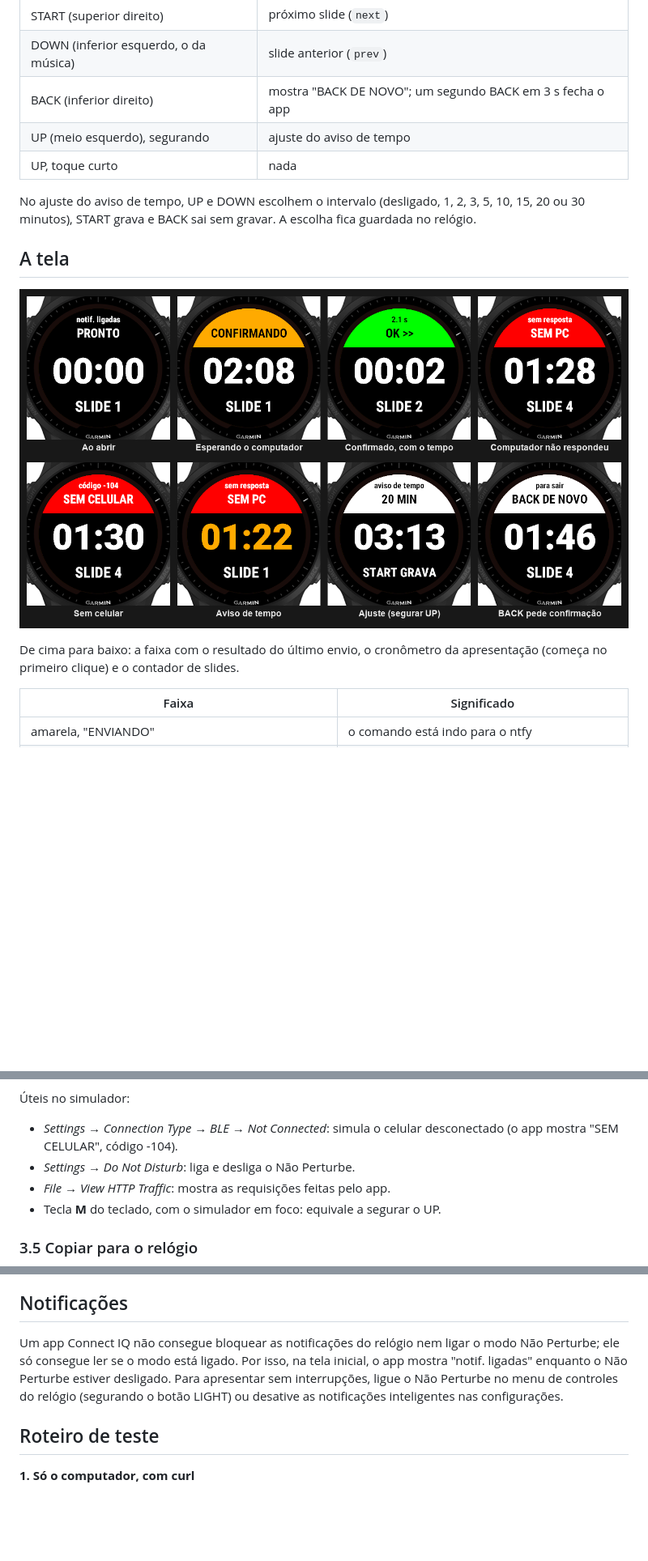
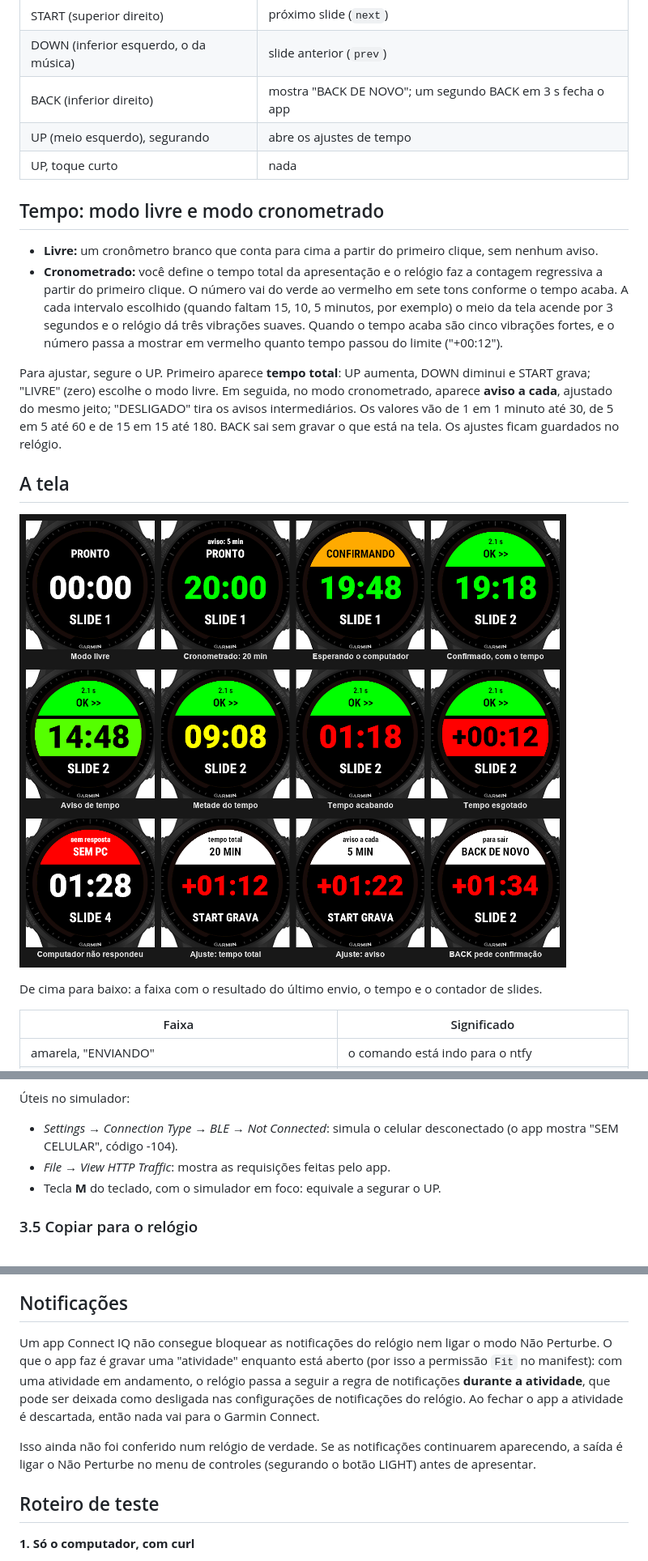
Before and after one commit to santos-wesley/tchuco-tchuco, a Markdown page: README.md, 3 parts joined by grey strips. Shown at 81% size. Rendered like a GitHub page; pictures changed too: docs/telas.png; blank space fills up the shorter version.

Commit message:
README: modos de tempo, notificações e telas novas
Co-Authored-By: Claude Fable 5.2 <noreply@anthropic.com>

```diff
--- a/README.md
+++ b/README.md
@@ -34,19 +34,34 @@ app não abre telas do sistema (que aceitariam toque).
 | START (superior direito) | próximo slide (`next`) |
 | DOWN (inferior esquerdo, o da música) | slide anterior (`prev`) |
 | BACK (inferior direito) | mostra "BACK DE NOVO"; um segundo BACK em 3 s fecha o app |
-| UP (meio esquerdo), segurando | ajuste do aviso de tempo |
+| UP (meio esquerdo), segurando | abre os ajustes de tempo |
 | UP, toque curto | nada |
 
-No ajuste do aviso de tempo, UP e DOWN escolhem o intervalo (desligado, 1, 2,
-3, 5, 10, 15, 20 ou 30 minutos), START grava e BACK sai sem gravar. A escolha
-fica guardada no relógio.
+## Tempo: modo livre e modo cronometrado
+
+- **Livre:** um cronômetro branco que conta para cima a partir do primeiro
+  clique, sem nenhum aviso.
+- **Cronometrado:** você define o tempo total da apresentação e o relógio faz
+  a contagem regressiva a partir do primeiro clique. O número vai do verde ao
+  vermelho em sete tons conforme o tempo acaba. A cada intervalo escolhido
+  (quando faltam 15, 10, 5 minutos, por exemplo) o meio da tela acende por 3
+  segundos e o relógio dá três vibrações suaves. Quando o tempo acaba são
+  cinco vibrações fortes, e o número passa a mostrar em vermelho quanto tempo
+  passou do limite ("+00:12").
+
+Para ajustar, segure o UP. Primeiro aparece **tempo total**: UP aumenta, DOWN
+diminui e START grava; "LIVRE" (zero) escolhe o modo livre. Em seguida, no
+modo cronometrado, aparece **aviso a cada**, ajustado do mesmo jeito;
+"DESLIGADO" tira os avisos intermediários. Os valores vão de 1 em 1 minuto
+até 30, de 5 em 5 até 60 e de 15 em 15 até 180. BACK sai sem gravar o que
+está na tela. Os ajustes ficam guardados no relógio.
 
 ## A tela
 
 ![Telas do app no simulador](docs/telas.png)
 
-De cima para baixo: a faixa com o resultado do último envio, o cronômetro da
-apresentação (começa no primeiro clique) e o contador de slides.
+De cima para baixo: a faixa com o resultado do último envio, o tempo e o
+contador de slides.
 
 | Faixa | Significado |
 |---|---|
@@ -186,7 +204,6 @@ testado, menos o Bluetooth e o celular.
 
 - *Settings → Connection Type → BLE → Not Connected*: simula o celular
   desconectado (o app mostra "SEM CELULAR", código -104).
-- *Settings → Do Not Disturb*: liga e desliga o Não Perturbe.
 - *File → View HTTP Traffic*: mostra as requisições feitas pelo app.
 - Tecla **M** do teclado, com o simulador em foco: equivale a segurar o UP.
 
@@ -260,11 +277,16 @@ mesmo instante de antes. Parte dessa espera é do próprio ntfy.sh, que leva de
 ## Notificações
 
 Um app Connect IQ não consegue bloquear as notificações do relógio nem ligar
-o modo Não Perturbe; ele só consegue ler se o modo está ligado. Por isso, na
-tela inicial, o app mostra "notif. ligadas" enquanto o Não Perturbe estiver
-desligado. Para apresentar sem interrupções, ligue o Não Perturbe no menu de
-controles do relógio (segurando o botão LIGHT) ou desative as notificações
-inteligentes nas configurações.
+o modo Não Perturbe. O que o app faz é gravar uma "atividade" enquanto está
+aberto (por isso a permissão `Fit` no manifest): com uma atividade em
+andamento, o relógio passa a seguir a regra de notificações **durante a
+atividade**, que pode ser deixada como desligada nas configurações de
+notificações do relógio. Ao fechar o app a atividade é descartada, então nada
+vai para o Garmin Connect.
+
+Isso ainda não foi conferido num relógio de verdade. Se as notificações
+continuarem aparecendo, a saída é ligar o Não Perturbe no menu de controles
+(segurando o botão LIGHT) antes de apresentar.
 
 ## Roteiro de teste
 
```
Also changed, not shown: other parts of README.md (+27 -10 lines).
